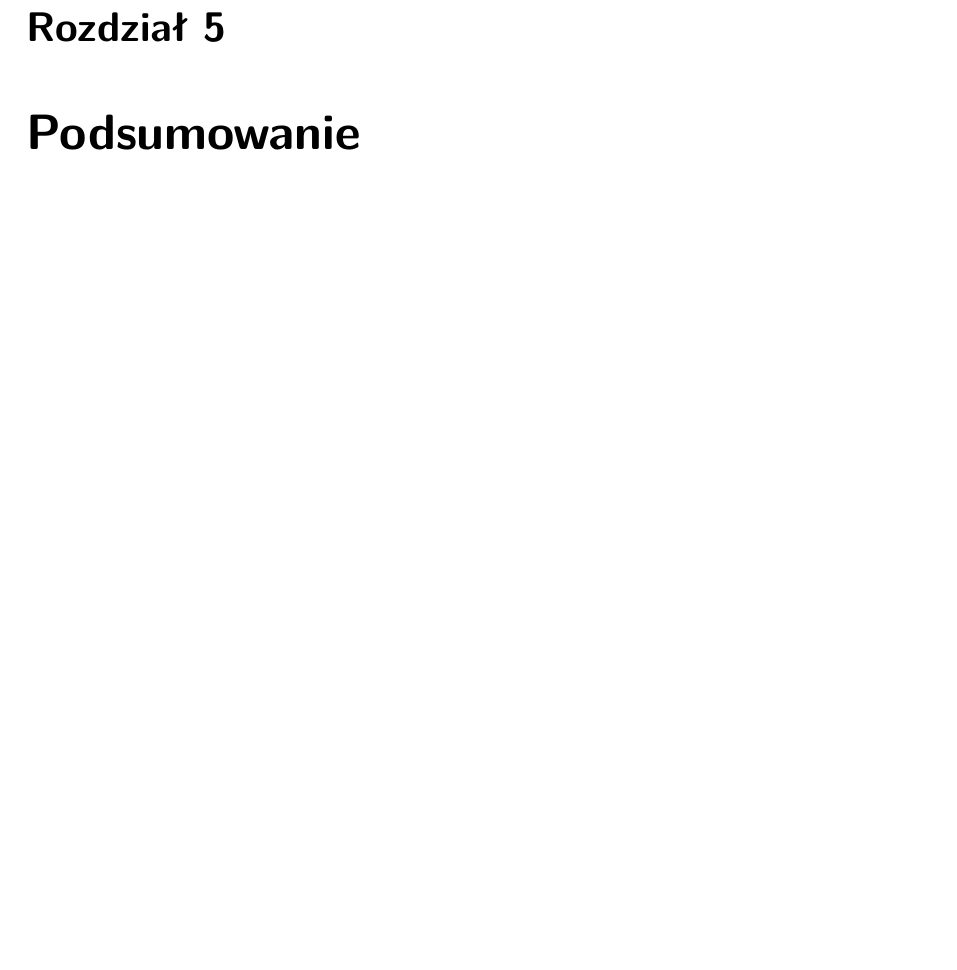
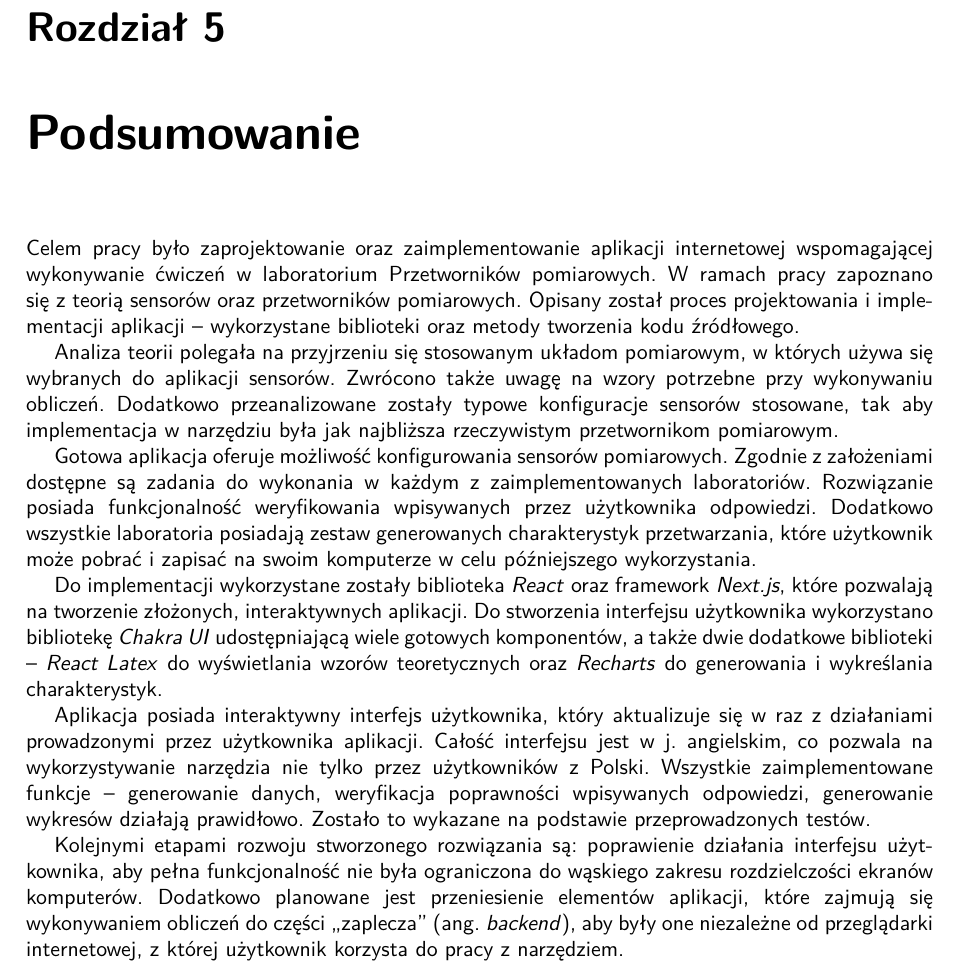
Before and after one commit to utbrott/engineering-thesis, a LaTeX thesis (EE-dyplom.tex, which reads text/abstract/abstract-pl.tex, text/summary.tex): part of page 39 of 45, cut so that both start at the same text, the shorter picture padded with empty space. Compiled offline with pdfLaTeX.

Commit message:
all chapters done

```diff
--- a/text/abstract/abstract-pl.tex
+++ b/text/abstract/abstract-pl.tex
@@ -2,13 +2,13 @@ Celem pracy było stworzenie aplikacji internetowej, która może zostać
 wykorzystana jako narzędzie do wspomagania studentów wykonujących ćwiczenia w laboratorium
 Przetworników Pomiarowych.
 
-Aplikacja została napisana w języku Typescript, który jest
-rozszerzeniem języka Javascript.  Zaimplementowane zostały trzy ćwiczenia, które wykonywane są
-przez studentów m.in. na zajęciach ,,Sensory i Aktuatory'' - do sensorów temperatury (RTD,
-Termoogniwa), przesunięcia (LVDT) oraz tensometrów.
+Aplikacja została napisana w języku Typescript, który jest rozszerzeniem języka Javascript.
+Zaimplementowane zostały trzy ćwiczenia, które wykonywane są przez studentów m.in. na zajęciach
+,,Sensory i Aktuatory'' - do sensorów temperatury (RTD, Termoogniwa), przesunięcia (LVDT) oraz
+tensometrów.
 
 Aplikacja zbudowana została wykorzystując frameworki (ang. szkielety aplikacyjne) React oraz
-Next.js, które pozwalają na budowanie dużo bardziej zaawansowanych oraz interaktywnych interfejsów
+Next.js, które pozwalają na budowanie złożonych oraz interaktywnych interfejsów
 użytkownika, niż jest to możliwe wykorzystując tylko Javascript. Wykorzystanie języka Typescript
 w~kodzie źródłowym aplikacji pozwoliło na wykorzystanie narzędzi niedostępnych w Javascript.
 
--- a/text/summary.tex
+++ b/text/summary.tex
@@ -0,0 +1,33 @@
+Celem pracy było zaprojektowanie oraz zaimplementowanie aplikacji internetowej wspomagającej
+wykonywanie ćwiczeń~w~laboratorium Przetworników pomiarowych.~W~ramach pracy zapoznano się~z~teorią
+sensorów oraz przetworników pomiarowych. Opisany został proces projektowania~i~implementacji
+aplikacji -- wykorzystane biblioteki oraz metody tworzenia kodu źródłowego.
+
+Analiza teorii polegała na przyjrzeniu się stosowanym układom pomiarowym,~w~których używa się
+wybranych do aplikacji sensorów. Zwrócono także uwagę na wzory potrzebne przy wykonywaniu obliczeń.
+Dodatkowo przeanalizowane zostały typowe konfiguracje sensorów stosowane, tak aby
+implementacja~w~narzędziu była jak najbliższa rzeczywistym przetwornikom pomiarowym.
+
+Gotowa aplikacja oferuje możliwość konfigurowania sensorów pomiarowych. Zgodnie~z~założeniami
+dostępne są zadania do wykonania~w~każdym~z~zaimplementowanych laboratoriów. Rozwiązanie posiada
+funkcjonalność weryfikowania wpisywanych przez użytkownika odpowiedzi. Dodatkowo wszystkie
+laboratoria posiadają zestaw generowanych charakterystyk przetwarzania, które użytkownik może
+pobrać~i~zapisać na swoim komputerze~w~celu późniejszego wykorzystania.
+
+Do implementacji wykorzystane zostały biblioteka \textit{React} oraz framework \textit {Next.js},
+które pozwalają na tworzenie złożonych, interaktywnych aplikacji. Do stworzenia interfejsu
+użytkownika wykorzystano bibliotekę \textit{Chakra UI} udostępniającą wiele gotowych
+komponentów,~a~także dwie dodatkowe biblioteki -- \textit{React Latex} do wyświetlania wzorów
+teoretycznych oraz \textit{Recharts} do generowania~i~wykreślania charakterystyk.
+
+Aplikacja posiada interaktywny interfejs użytkownika, który aktualizuje się~w~raz~z~działaniami
+prowadzonymi przez użytkownika aplikacji. Całość interfejsu jest~w~j.~angielskim, co pozwala na
+wykorzystywanie narzędzia nie tylko przez użytkowników~z~Polski. Wszystkie zaimplementowane
+funkcje -- generowanie danych, weryfikacja poprawności wpisywanych odpowiedzi, generowanie wykresów
+działają prawidłowo. Zostało to wykazane na podstawie przeprowadzonych testów.
+
+Kolejnymi etapami rozwoju stworzonego rozwiązania są: poprawienie działania interfejsu użytkownika,
+aby pełna funkcjonalność nie była ograniczona do wąskiego zakresu rozdzielczości ekranów
+komputerów. Dodatkowo planowane jest przeniesienie elementów aplikacji, które zajmują się
+wykonywaniem obliczeń do części ,,zaplecza'' (ang. \textit{backend}), aby były one niezależne od
+przeglądarki internetowej,~z~której użytkownik korzysta do pracy~z~narzędziem.
```
Also changed, not shown: 2 other files.
